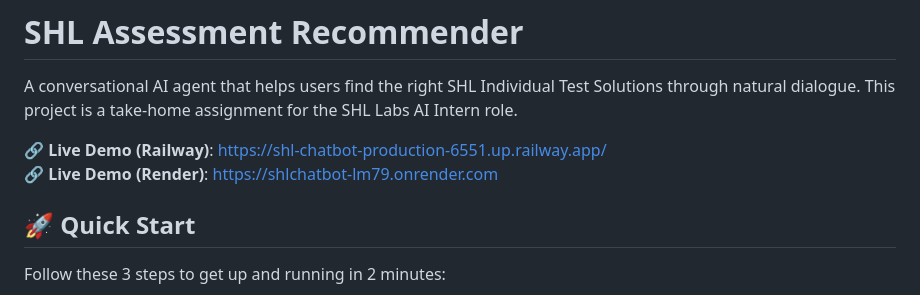
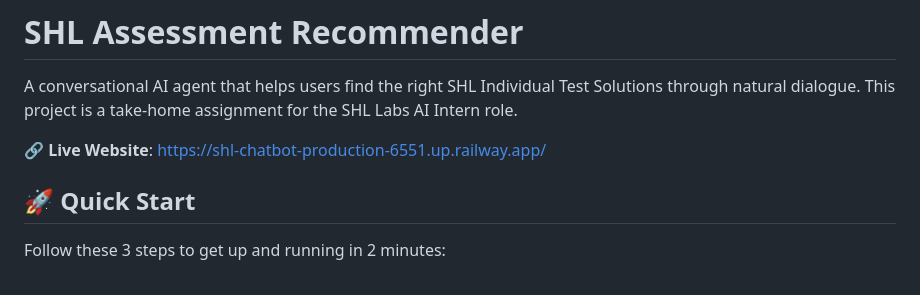
Before and after one commit to ShubhamPandey020525/SHL-Project, a Markdown page: README.md, the part around the change. Rendered like a GitHub page.

Commit message:
Update live website link to Railway (remove Render)

```diff
--- a/README.md
+++ b/README.md
@@ -3,8 +3,7 @@
 
 A conversational AI agent that helps users find the right SHL Individual Test Solutions through natural dialogue. This project is a take-home assignment for the SHL Labs AI Intern role.
 
-🔗 **Live Demo (Railway)**: https://shl-chatbot-production-6551.up.railway.app/
-🔗 **Live Demo (Render)**: https://shlchatbot-lm79.onrender.com
+🔗 **Live Website**: https://shl-chatbot-production-6551.up.railway.app/
 
 ## 🚀 Quick Start
 Follow these 3 steps to get up and running in 2 minutes:
```
